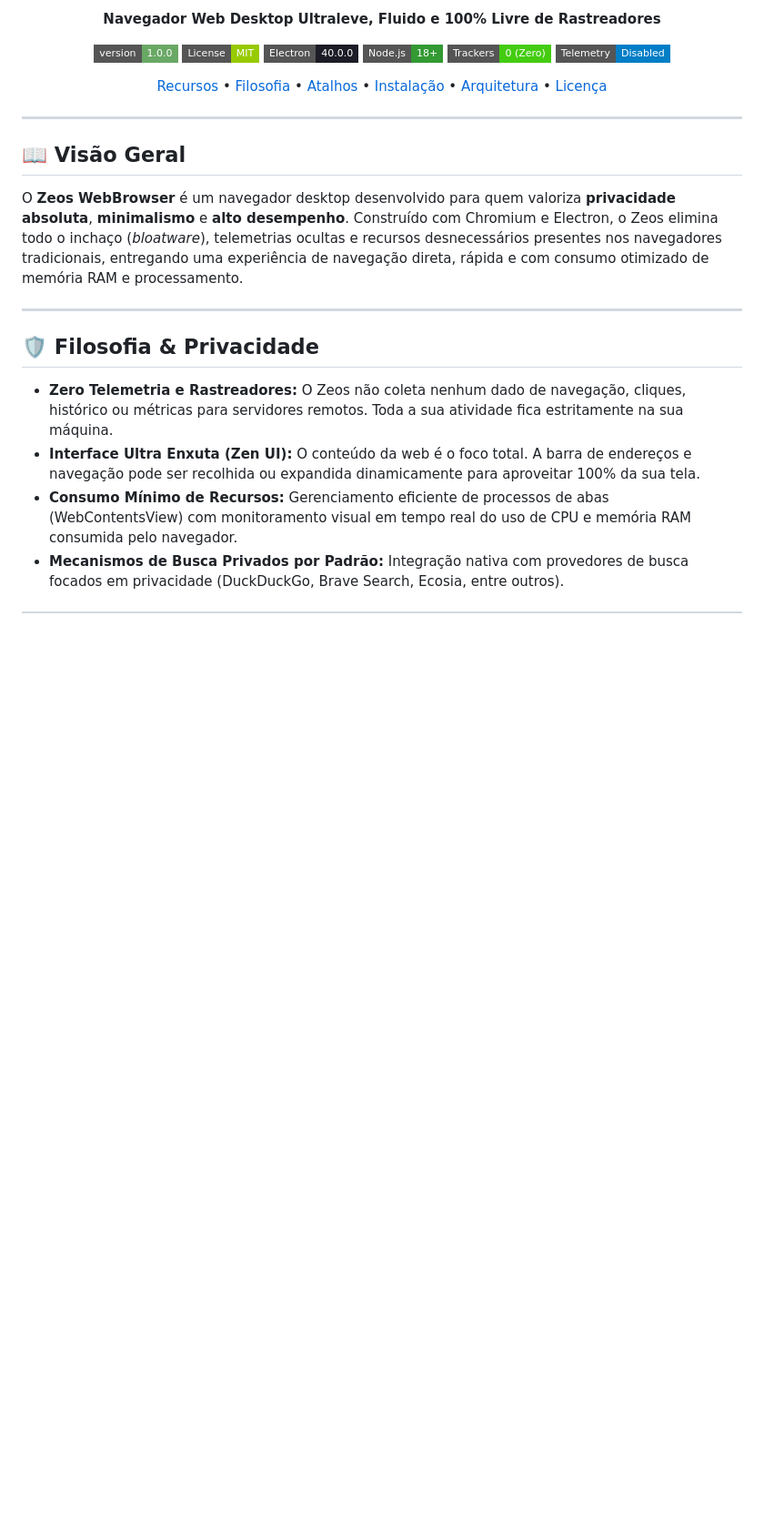
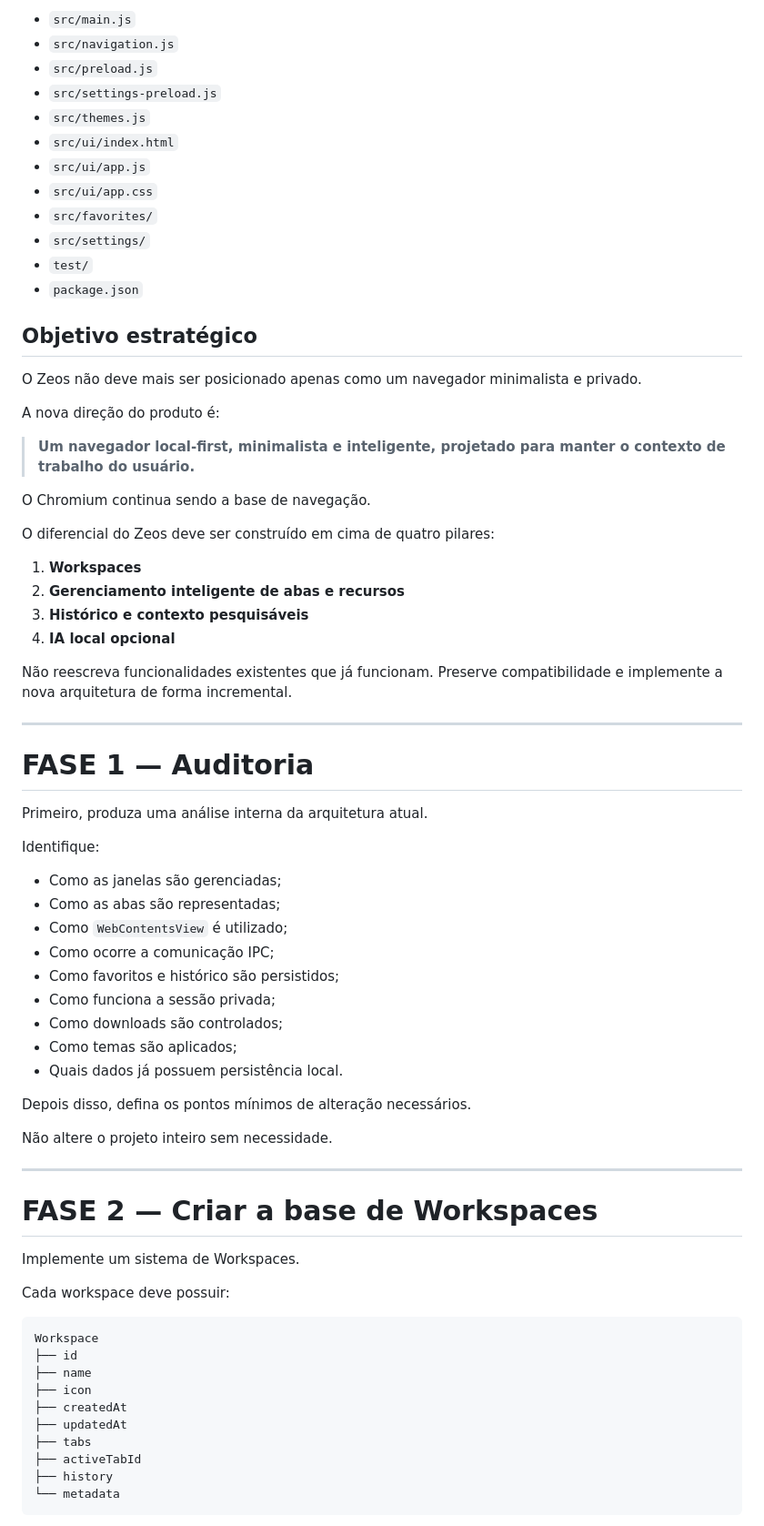
Before and after one commit to Thryki/Zeos-WebBrowser, a Markdown page: README.md, the part around one of its changes. Shown at 91% size. GitHub-like rendering; badges without logos; blank space fills up the shorter version.

````diff
--- a/README.md
+++ b/README.md
@@ -6,28 +6,76 @@
 
-**Navegador Web Desktop Ultraleve, Fluido e 100% Livre de Rastreadores**
+* `src/main.js`
+* `src/navigation.js`
+* `src/preload.js`
+* `src/settings-preload.js`
+* `src/themes.js`
+* `src/ui/index.html`
+* `src/ui/app.js`
+* `src/ui/app.css`
+* `src/favorites/`
+* `src/settings/`
+* `test/`
+* `package.json`
 
-[![Version](https://img.shields.io/badge/version-1.0.0-69a865.svg?style=flat-square)](package.json)
-[![License: MIT](https://img.shields.io/badge/License-MIT-green.svg?style=flat-square)](LICENSE)
-[![Electron](https://img.shields.io/badge/Electron-40.0.0-1B1C26.svg?style=flat-square&logo=electron)](https://www.electronjs.org/)
-[![Node.js](https://img.shields.io/badge/Node.js-18%2B-339933.svg?style=flat-square&logo=nodedotjs)](https://nodejs.org/)
-[![Trackers](https://img.shields.io/badge/Trackers-0%20(Zero)-success.svg?style=flat-square)]()
-[![Telemetry](https://img.shields.io/badge/Telemetry-Disabled-blue.svg?style=flat-square)]()
+## Objetivo estratégico
 
-[Recursos](#-recursos) • [Filosofia](#-filosofia--privacidade) • [Atalhos](#-atalhos-de-teclado) • [Instalação](#-instalação-e-uso) • [Arquitetura](#-arquitetura-do-projeto) • [Licença](#-licença)
+O Zeos não deve mais ser posicionado apenas como um navegador minimalista e privado.
 
-</div>
+A nova direção do produto é:
+
+> **Um navegador local-first, minimalista e inteligente, projetado para manter o contexto de trabalho do usuário.**
+
+O Chromium continua sendo a base de navegação.
+
+O diferencial do Zeos deve ser construído em cima de quatro pilares:
+
+1. **Workspaces**
+2. **Gerenciamento inteligente de abas e recursos**
+3. **Histórico e contexto pesquisáveis**
+4. **IA local opcional**
+
+Não reescreva funcionalidades existentes que já funcionam. Preserve compatibilidade e implemente a nova arquitetura de forma incremental.
 
 ---
 
-## 📖 Visão Geral
+# FASE 1 — Auditoria
 
-O **Zeos WebBrowser** é um navegador desktop desenvolvido para quem valoriza **privacidade absoluta**, **minimalismo** e **alto desempenho**. Construído com Chromium e Electron, o Zeos elimina todo o inchaço (*bloatware*), telemetrias ocultas e recursos desnecessários presentes nos navegadores tradicionais, entregando uma experiência de navegação direta, rápida e com consumo otimizado de memória RAM e processamento.
+Primeiro, produza uma análise interna da arquitetura atual.
+
+Identifique:
+
+* Como as janelas são gerenciadas;
+* Como as abas são representadas;
+* Como `WebContentsView` é utilizado;
+* Como ocorre a comunicação IPC;
+* Como favoritos e histórico são persistidos;
+* Como funciona a sessão privada;
+* Como downloads são controlados;
+* Como temas são aplicados;
+* Quais dados já possuem persistência local.
+
+Depois disso, defina os pontos mínimos de alteração necessários.
+
+Não altere o projeto inteiro sem necessidade.
 
 ---
 
-## 🛡️ Filosofia & Privacidade
+# FASE 2 — Criar a base de Workspaces
 
-- **Zero Telemetria e Rastreadores:** O Zeos não coleta nenhum dado de navegação, cliques, histórico ou métricas para servidores remotos. Toda a sua atividade fica estritamente na sua máquina.
-- **Interface Ultra Enxuta (Zen UI):** O conteúdo da web é o foco total. A barra de endereços e navegação pode ser recolhida ou expandida dinamicamente para aproveitar 100% da sua tela.
-- **Consumo Mínimo de Recursos:** Gerenciamento eficiente de processos de abas (WebContentsView) com monitoramento visual em tempo real do uso de CPU e memória RAM consumida pelo navegador.
-- **Mecanismos de Busca Privados por Padrão:** Integração nativa com provedores de busca focados em privacidade (DuckDuckGo, Brave Search, Ecosia, entre outros).
+Implemente um sistema de Workspaces.
+
+Cada workspace deve possuir:
+
+```text
+Workspace
+├── id
+├── name
+├── icon
+├── createdAt
+├── updatedAt
+├── tabs
+├── activeTabId
+├── history
+└── metadata
+```
+
````
Also changed, not shown: other parts of README.md (+210 -97 lines).
